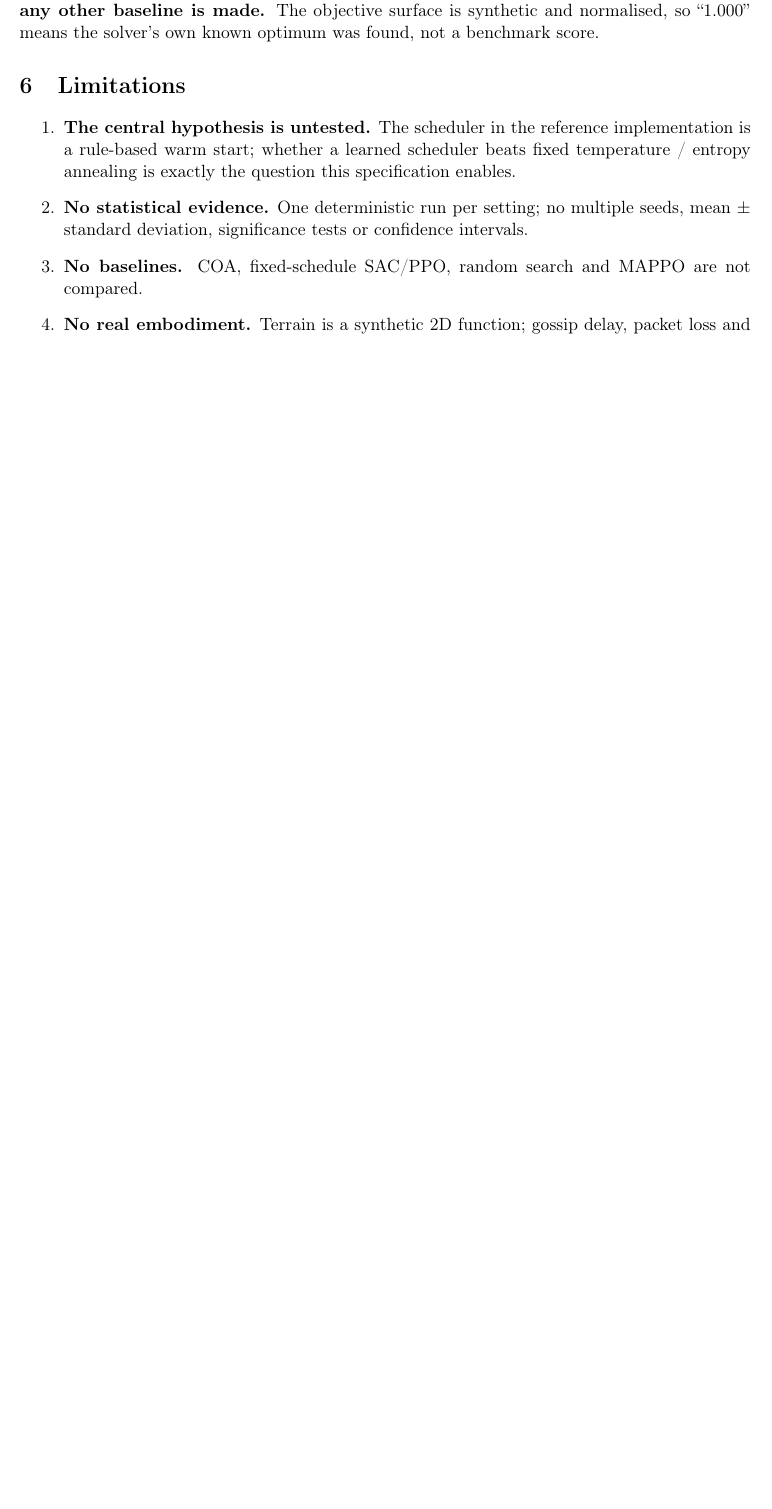
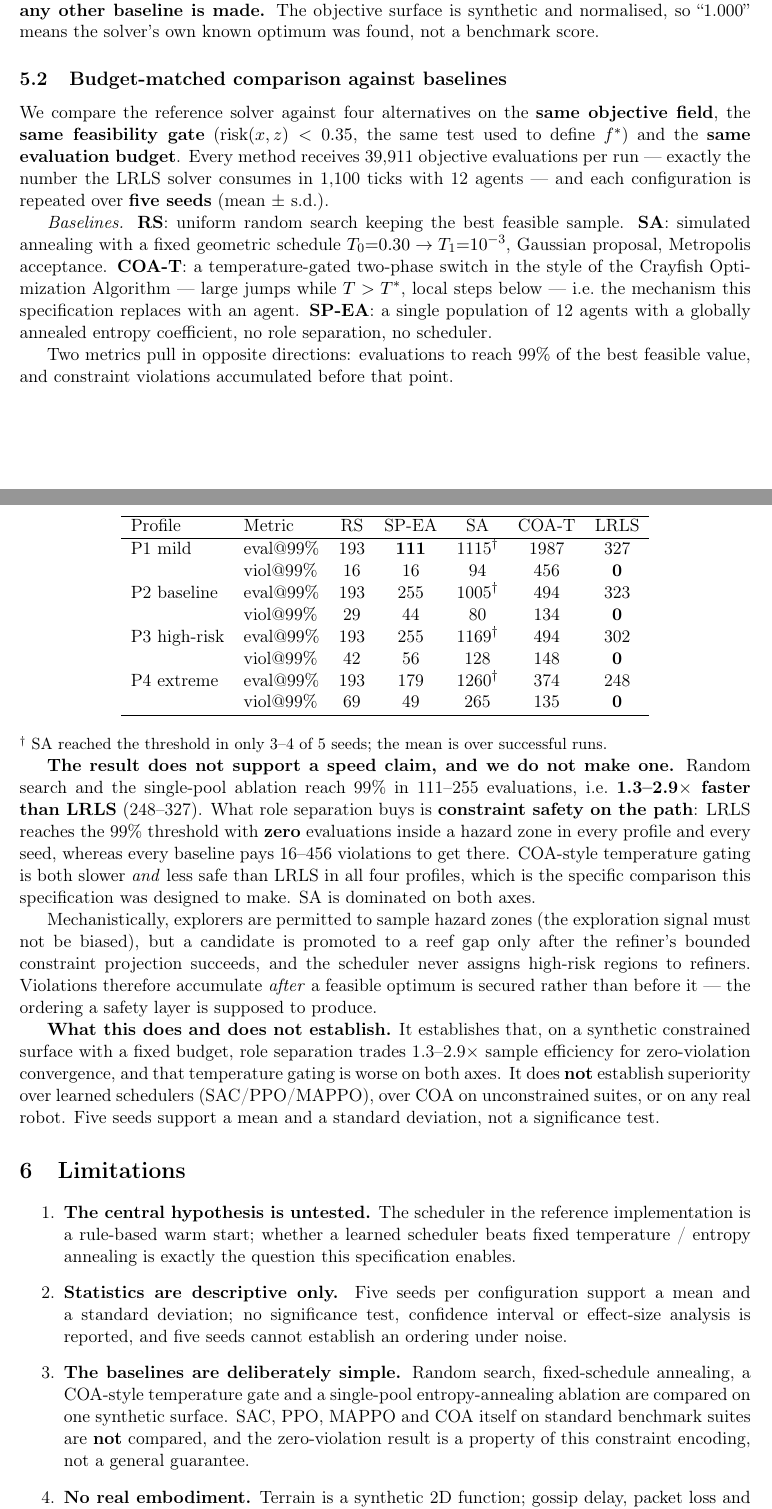
Before and after one commit to clawgeek/lrls-paper, a LaTeX paper (paper/source/main.tex): part of page 5 of 10 before the commit and two parts of pages 5 and 6 of 12 after it, the two joined at a grey line, cut so that both start at the same text, the shorter picture padded with empty space. Compiled offline with pdfLaTeX.

Commit message:
exp: budget-matched baseline comparison (5 seeds x 4 profiles x 5 methods)

```diff
--- a/paper/source/main.tex
+++ b/paper/source/main.tex
@@ -159,3 +160,30 @@ P4 extreme & 0.15/0.90/0.85/0.90 & 0.999 & 14 & 51{,}849 & 63 & 415 \\
 
 Two observations are legitimate at this evidence level: (a) the pipeline closes in all four settings, i.e.\ the specification is internally executable (Fig.~\ref{fig:dynamics}); (b) difficulty is not cosmetic --- moving from P1 to P4 multiplies the cumulative violation-event count from 0 to 51{,}849 and delays \texttt{REPORT} closure from tick 191 to 415, while the first feasible solution appears at the same tick (63) because the explorer's initial sweep is largely insensitive to the risk scaling (Fig.~\ref{fig:field}). Difficulty therefore manifests in \textbf{verification and closure cost}, not in discovery latency. \textbf{No claim of improvement over COA, fixed-temperature annealing, PPO, MAPPO or any other baseline is made.} The objective surface is synthetic and normalised, so ``1.000'' means the solver's own known optimum was found, not a benchmark score.
 
+
+\subsection{Budget-matched comparison against baselines}
+\label{sec:baselines}
+
+We compare the reference solver against four alternatives on the \textbf{same objective field}, the \textbf{same feasibility gate} ($\mathrm{risk}(x,z)<0.35$, the same test used to define $f^\ast$) and the \textbf{same evaluation budget}. Every method receives 39{,}911 objective evaluations per run --- exactly the number the LRLS solver consumes in 1{,}100 ticks with 12 agents --- and each configuration is repeated over \textbf{five seeds} (mean $\pm$ s.d.).
+
+\emph{Baselines.} \textbf{RS}: uniform random search keeping the best feasible sample. \textbf{SA}: simulated annealing with a fixed geometric schedule $T_0{=}0.30\to T_1{=}10^{-3}$, Gaussian proposal, Metropolis acceptance. \textbf{COA-T}: a temperature-gated two-phase switch in the style of the Crayfish Optimization Algorithm --- large jumps while $T>T^\ast$, local steps below --- i.e.\ the mechanism this specification replaces with an agent. \textbf{SP-EA}: a single population of 12 agents with a globally annealed entropy coefficient, no role separation, no scheduler.
+
+Two metrics pull in opposite directions: evaluations to reach 99\% of the best feasible value, and constraint violations accumulated before that point.
+
+\begin{center}
+\begin{tabular}{llccccc}
+\hline
+Profile & Metric & RS & SP-EA & SA & COA-T & LRLS \\
+\hline
+P1 mild & eval@99\% & 193 & \textbf{111} & 1115$^\dagger$ & 1987 & 327 \\
+        & viol@99\% & 16 & 16 & 94 & 456 & \textbf{0} \\
+P2 baseline & eval@99\% & 193 & 255 & 1005$^\dagger$ & 494 & 323 \\
+            & viol@99\% & 29 & 44 & 80 & 134 & \textbf{0} \\
+P3 high-risk & eval@99\% & 193 & 255 & 1169$^\dagger$ & 494 & 302 \\
+             & viol@99\% & 42 & 56 & 128 & 148 & \textbf{0} \\
+P4 extreme & eval@99\% & 193 & 179 & 1260$^\dagger$ & 374 & 248 \\
+           & viol@99\% & 69 & 49 & 265 & 135 & \textbf{0} \\
+\hline
+\end{tabular}
+\end{center}
+{\small $^\dagger$ SA reached the threshold in only 3--4 of 5 seeds; the mean is over successful runs.}
@@ -162,8 +195,17 @@ Two observations are legitimate at this evidence level: (a) the pipeline closes
+\label{fig:baselines}
+\end{figure}
+
+\textbf{The result does not support a speed claim, and we do not make one.} Random search and the single-pool ablation reach 99\% in 111--255 evaluations, i.e.\ \textbf{1.3--2.9$\times$ faster than LRLS} (248--327). What role separation buys is \textbf{constraint safety on the path}: LRLS reaches the 99\% threshold with \textbf{zero} evaluations inside a hazard zone in every profile and every seed, whereas every baseline pays 16--456 violations to get there. COA-style temperature gating is both slower \emph{and} less safe than LRLS in all four profiles, which is the specific comparison this specification was designed to make. SA is dominated on both axes.
+
+Mechanistically, explorers are permitted to sample hazard zones (the exploration signal must not be biased), but a candidate is promoted to a reef gap only after the refiner's bounded constraint projection succeeds, and the scheduler never assigns high-risk regions to refiners. Violations therefore accumulate \emph{after} a feasible optimum is secured rather than before it --- the ordering a safety layer is supposed to produce.
+
+\textbf{What this does and does not establish.} It establishes that, on a synthetic constrained surface with a fixed budget, role separation trades 1.3--2.9$\times$ sample efficiency for zero-violation convergence, and that temperature gating is worse on both axes. It does \textbf{not} establish superiority over learned schedulers (SAC/PPO/MAPPO), over COA on unconstrained suites, or on any real robot. Five seeds support a mean and a standard deviation, not a significance test.
+
 \section{Limitations}
 \begin{enumerate}
 \item \textbf{The central hypothesis is untested.} The scheduler in the reference implementation is a rule-based warm start; whether a learned scheduler beats fixed temperature / entropy annealing is exactly the question this specification enables.
-\item \textbf{No statistical evidence.} One deterministic run per setting; no multiple seeds, mean $\pm$ standard deviation, significance tests or confidence intervals.
-\item \textbf{No baselines.} COA, fixed-schedule SAC/PPO, random search and MAPPO are not compared.
+\item \textbf{Statistics are descriptive only.} Five seeds per configuration support a mean and a standard deviation; no significance test, confidence interval or effect-size analysis is reported, and five seeds cannot establish an ordering under noise.
+\item \textbf{The baselines are deliberately simple.} Random search, fixed-schedule annealing, a COA-style temperature gate and a single-pool entropy-annealing ablation are compared on one synthetic surface. SAC, PPO, MAPPO and COA itself on standard benchmark suites are \textbf{not} compared, and the zero-violation result is a property of this constraint encoding, not a general guarantee.
 \item \textbf{No real embodiment.} Terrain is a synthetic 2D function; gossip delay, packet loss and actuator noise are not simulated.
 \item \textbf{Metaphor is not evidence.} The Xunzi reading is a deliberate semantic inversion used as a naming device; it supplies no behavioural prior.
 \item \textbf{``Zero-shot'' in the transfer sense.} A pre-trained encoder remains necessary.
```
Also changed, not shown: paper/source/main.tex (12 more changed lines).
